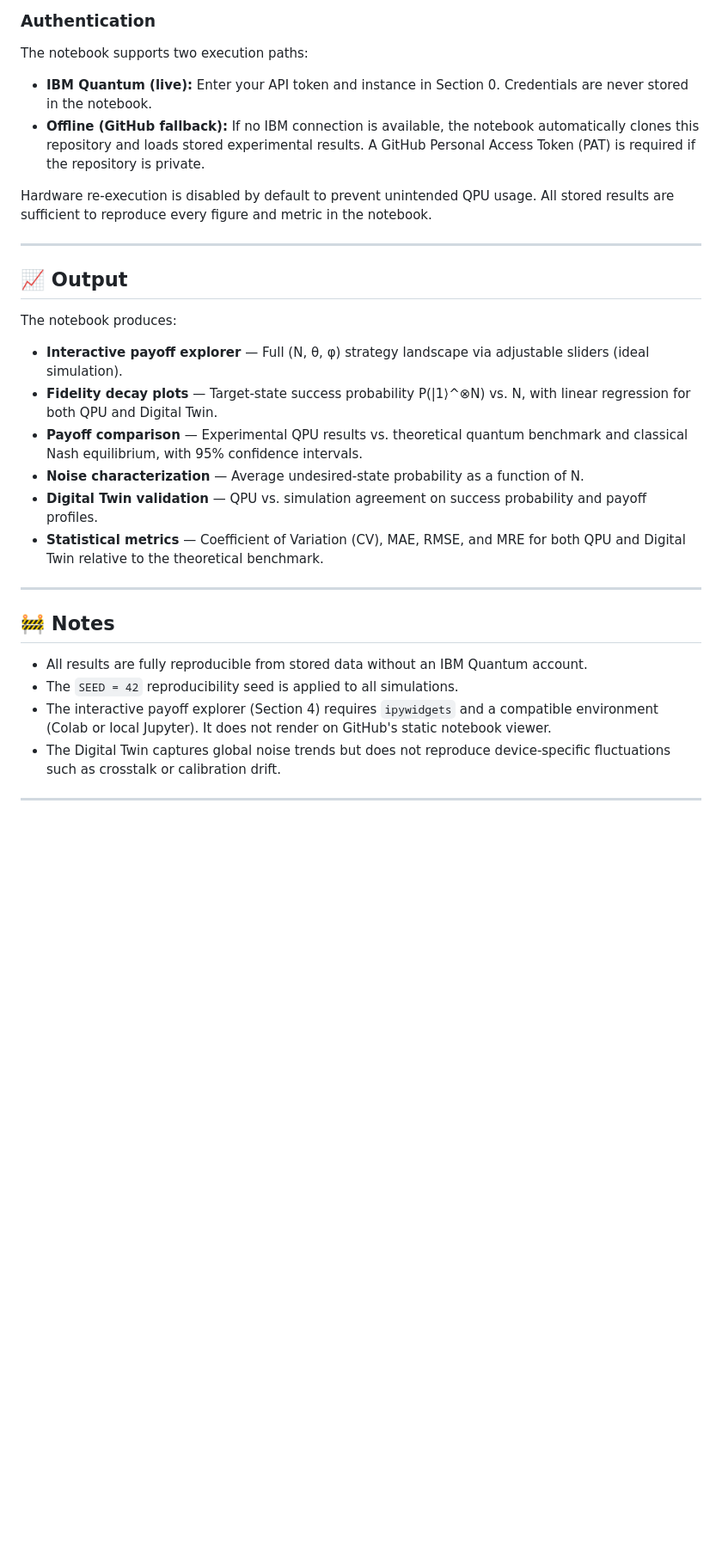
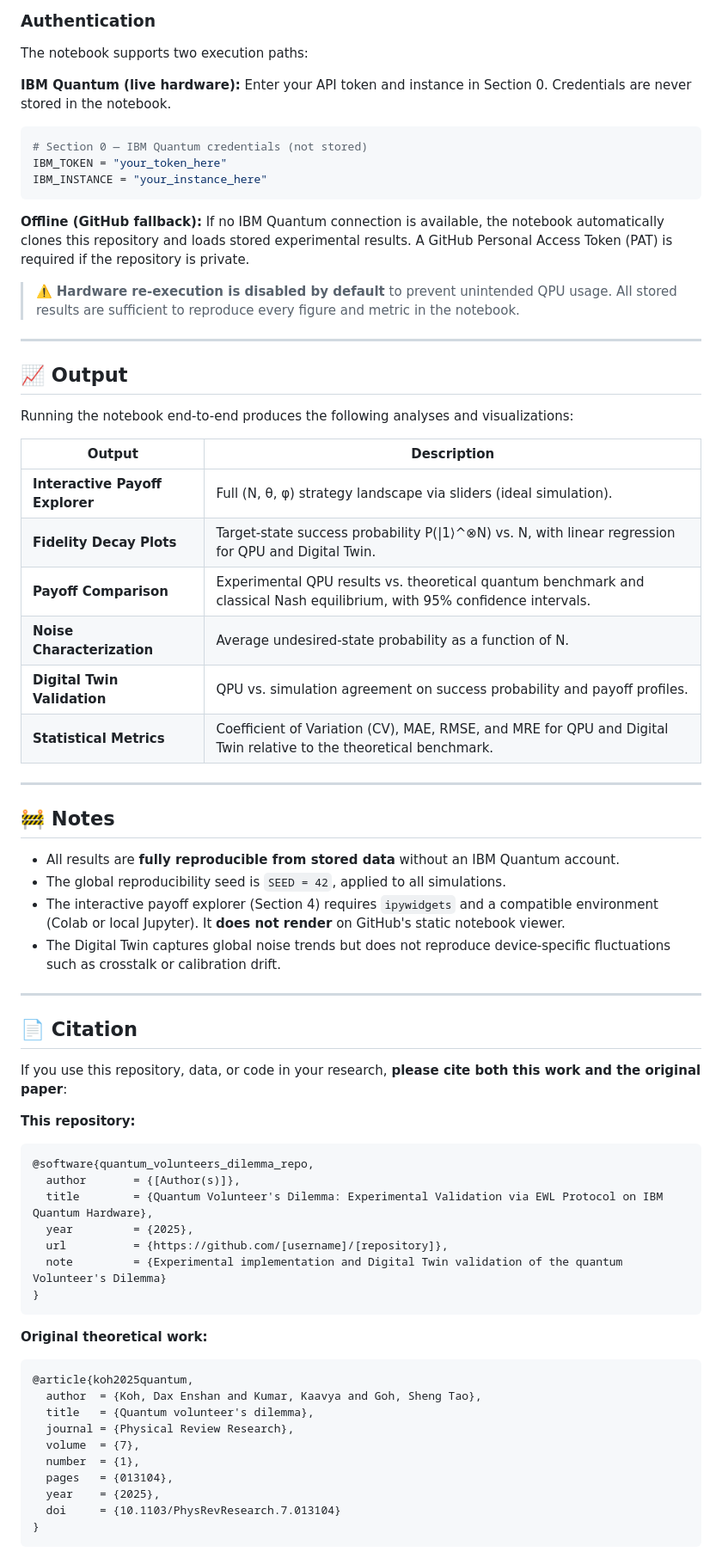
Before and after one commit to GermanDarDiaz/Quantum-Volunteer-s-Dilemma, a Markdown page: README.md, the part around one of its changes. Shown at 86% size. Drawn GitHub-style; blank space fills up the shorter version.

Commit message:
Revise README for clarity and structure
Updated README to enhance clarity and structure, added badges, and improved formatting.

````diff
--- a/README.md
+++ b/README.md
@@ -110,42 +151,72 @@ jupyter notebook "Quantum_Volunteer's_Dilemma.ipynb"
 
 The notebook supports two execution paths:
 
-- **IBM Quantum (live):** Enter your API token and instance in Section 0.
-  Credentials are never stored in the notebook.
-- **Offline (GitHub fallback):** If no IBM connection is available, the notebook
-  automatically clones this repository and loads stored experimental results.
-  A GitHub Personal Access Token (PAT) is required if the repository is private.
+**IBM Quantum (live hardware):**
+Enter your API token and instance in Section 0. Credentials are never stored in the notebook.
 
-Hardware re-execution is disabled by default to prevent unintended QPU usage.
-All stored results are sufficient to reproduce every figure and metric in the notebook.
+```python
+# Section 0 — IBM Quantum credentials (not stored)
+IBM_TOKEN = "your_token_here"
+IBM_INSTANCE = "your_instance_here"
+```
+
+**Offline (GitHub fallback):**
+If no IBM Quantum connection is available, the notebook automatically clones this repository and loads stored experimental results. A GitHub Personal Access Token (PAT) is required if the repository is private.
+
+> ⚠️ **Hardware re-execution is disabled by default** to prevent unintended QPU usage. All stored results are sufficient to reproduce every figure and metric in the notebook.
 
 ---
 
 ## 📈 Output
 
-The notebook produces:
+Running the notebook end-to-end produces the following analyses and visualizations:
 
-- **Interactive payoff explorer** — Full (N, θ, φ) strategy landscape via
-  adjustable sliders (ideal simulation).
-- **Fidelity decay plots** — Target-state success probability P(|1⟩^⊗N) vs. N,
-  with linear regression for both QPU and Digital Twin.
-- **Payoff comparison** — Experimental QPU results vs. theoretical quantum
-  benchmark and classical Nash equilibrium, with 95% confidence intervals.
-- **Noise characterization** — Average undesired-state probability as a
-  function of N.
-- **Digital Twin validation** — QPU vs. simulation agreement on success
-  probability and payoff profiles.
-- **Statistical metrics** — Coefficient of Variation (CV), MAE, RMSE, and MRE
-  for both QPU and Digital Twin relative to the theoretical benchmark.
+| Output | Description |
+|---|---|
+| **Interactive Payoff Explorer** | Full (N, θ, φ) strategy landscape via sliders (ideal simulation). |
+| **Fidelity Decay Plots** | Target-state success probability P(\|1⟩^⊗N) vs. N, with linear regression for QPU and Digital Twin. |
+| **Payoff Comparison** | Experimental QPU results vs. theoretical quantum benchmark and classical Nash equilibrium, with 95% confidence intervals. |
+| **Noise Characterization** | Average undesired-state probability as a function of N. |
+| **Digital Twin Validation** | QPU vs. simulation agreement on success probability and payoff profiles. |
+| **Statistical Metrics** | Coefficient of Variation (CV), MAE, RMSE, and MRE for QPU and Digital Twin relative to the theoretical benchmark. |
 
 ---
 
 ## 🚧 Notes
 
-- All results are fully reproducible from stored data without an IBM Quantum account.
-- The `SEED = 42` reproducibility seed is applied to all simulations.
-- The interactive payoff explorer (Section 4) requires `ipywidgets` and a
-  compatible environment (Colab or local Jupyter). It does not render on GitHub's
-  static notebook viewer.
-- The Digital Twin captures global noise trends but does not reproduce
-  device-specific fluctuations such as crosstalk or calibration drift.
+- All results are **fully reproducible from stored data** without an IBM Quantum account.
+- The global reproducibility seed is `SEED = 42`, applied to all simulations.
+- The interactive payoff explorer (Section 4) requires `ipywidgets` and a compatible environment (Colab or local Jupyter). It **does not render** on GitHub's static notebook viewer.
+- The Digital Twin captures global noise trends but does not reproduce device-specific fluctuations such as crosstalk or calibration drift.
+
+---
+
+## 📄 Citation
+
+If you use this repository, data, or code in your research, **please cite both this work and the original paper**:
+
+**This repository:**
+```bibtex
+@software{quantum_volunteers_dilemma_repo,
+  author       = {[Author(s)]},
+  title        = {Quantum Volunteer's Dilemma: Experimental Validation via EWL Protocol on IBM Quantum Hardware},
+  year         = {2025},
+  url          = {https://github.com/[username]/[repository]},
+  note         = {Experimental implementation and Digital Twin validation of the quantum Volunteer's Dilemma}
+}
+```
+
+**Original theoretical work:**
+```bibtex
+@article{koh2025quantum,
+  author  = {Koh, Dax Enshan and Kumar, Kaavya and Goh, Sheng Tao},
+  title   = {Quantum volunteer's dilemma},
+  journal = {Physical Review Research},
+  volume  = {7},
+  number  = {1},
+  pages   = {013104},
+  year    = {2025},
+  doi     = {10.1103/PhysRevResearch.7.013104}
+}
+```
+
````
Also changed, not shown: other parts of README.md (+107 -50 lines).
